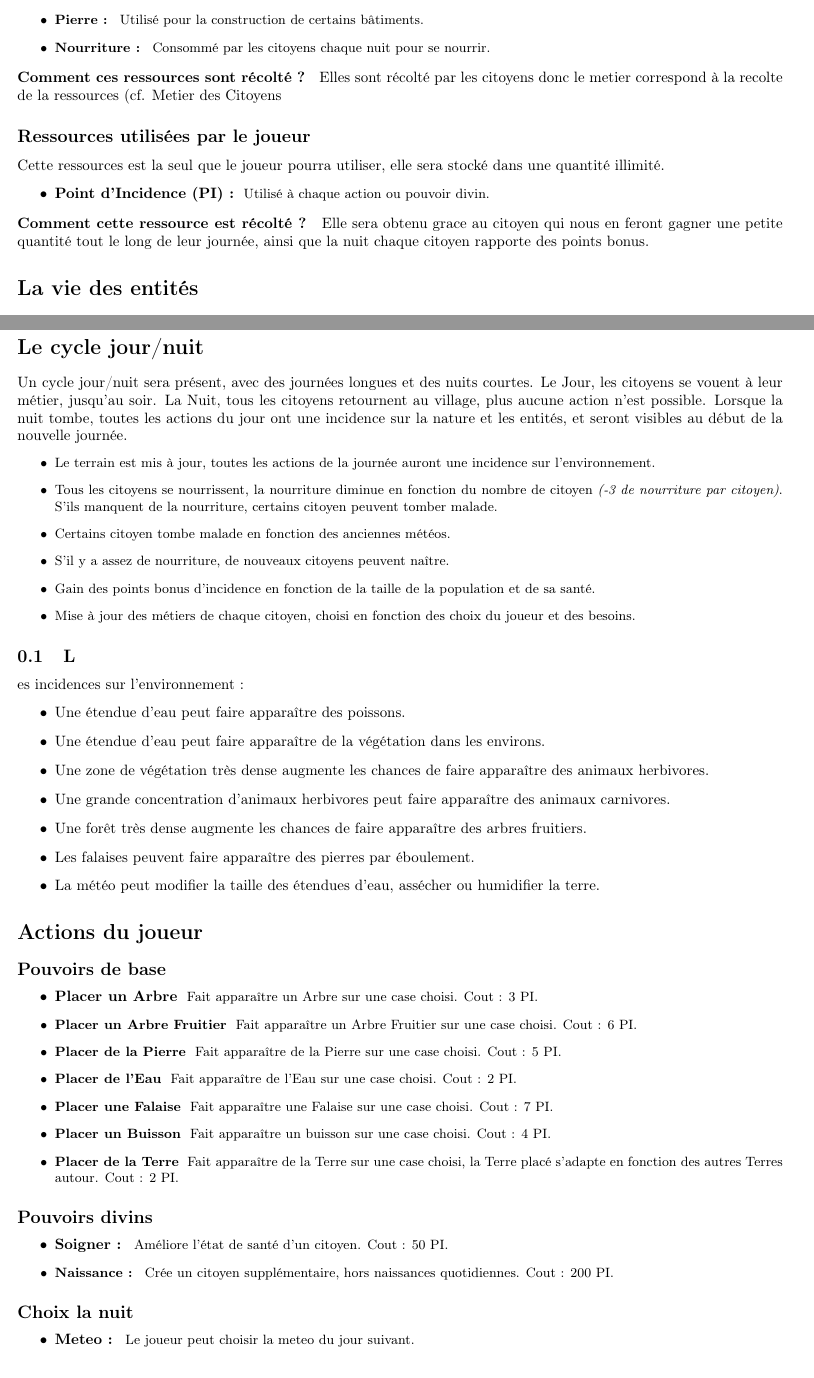
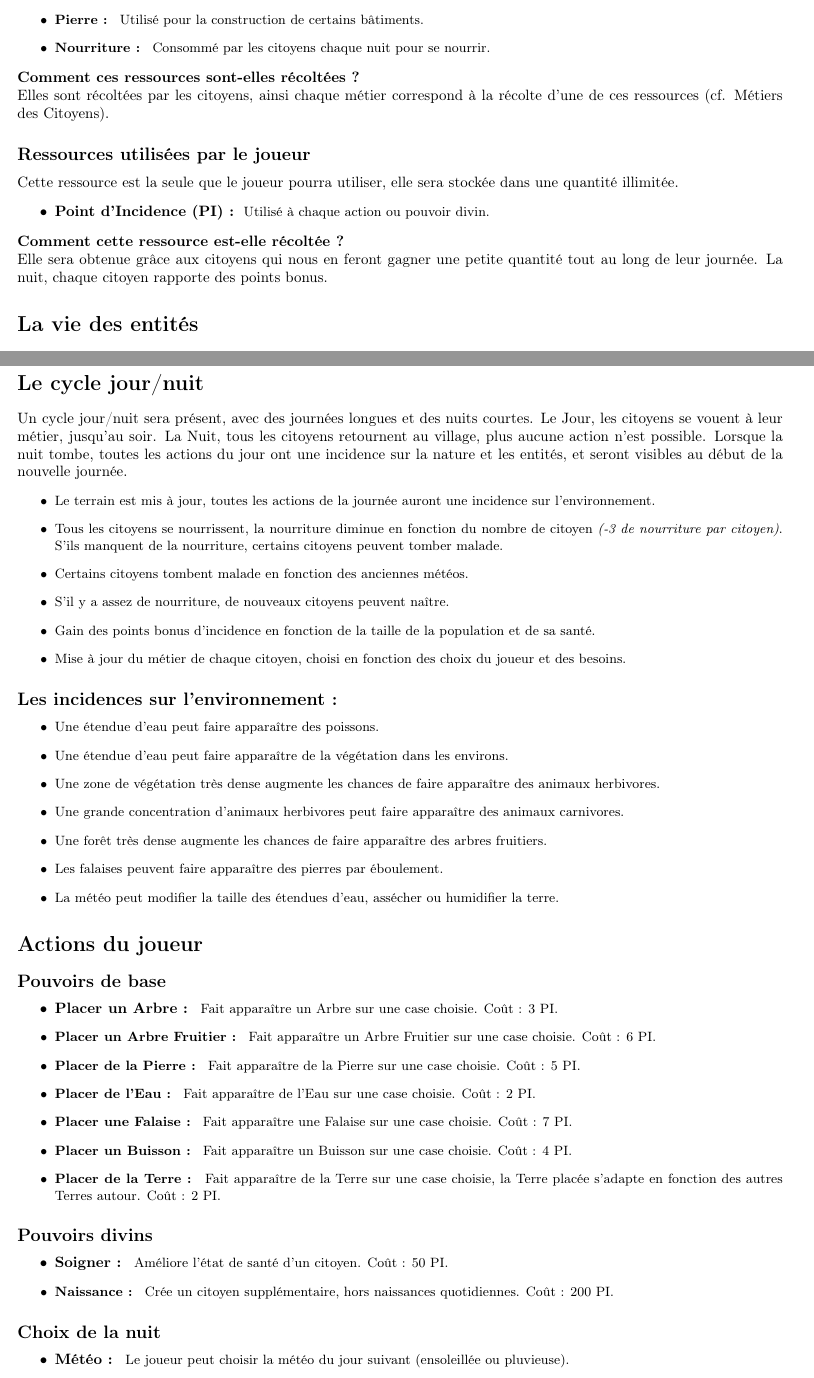
Before and after one commit to Incidence/Incidence, a LaTeX document (Documentation/Cahier des charges - GDD.tex): two parts of pages 2 and 3 of 4, joined at a grey line, cut so that both start at the same text. Compiled offline with pdfLaTeX.

Commit message:
Correction GDD

```diff
--- a/Documentation/Cahier des charges - GDD.tex
+++ b/Documentation/Cahier des charges - GDD.tex
@@ -86,14 +86,14 @@ Ces ressources pourront être stocké dans une quantité illimité, et les citoy
 \item \textbf{Pierre :} \small{ Utilisé pour la construction de certains bâtiments.}
 \item \textbf{Nourriture :} \small{ Consommé par les citoyens chaque nuit pour se nourrir.}
 \end{itemize}
-\textbf{Comment ces ressources sont récolté ? } Elles sont récolté par les citoyens donc le metier correspond à la recolte de la ressources (cf. Metier des Citoyens}
+\textbf{Comment ces ressources sont-elles récoltées ? }\\Elles sont récoltées par les citoyens, ainsi chaque métier correspond à la récolte d'une de ces ressources (cf. Métiers des Citoyens).
 
 \subsection*{Ressources utilisées par le joueur}
-Cette ressources est la seul que le joueur pourra utiliser, elle sera stocké dans une quantité illimité.
+Cette ressource est la seule que le joueur pourra utiliser, elle sera stockée dans une quantité illimitée.
 \begin{itemize}
 \item \textbf{Point d'Incidence (PI) :} \small{ Utilisé à chaque action ou pouvoir divin.}
 \end{itemize}
-\textbf{Comment cette ressource est récolté ? } Elle sera obtenu grace au citoyen qui nous en feront gagner une petite quantité tout le long de leur journée, ainsi que la nuit chaque citoyen rapporte des points bonus.
+\textbf{Comment cette ressource est-elle récoltée ? }\\Elle sera obtenue grâce aux citoyens qui nous en feront gagner une petite quantité tout au long de leur journée. La nuit, chaque citoyen rapporte des points bonus.
 
 
 \section*{La vie des entités}
@@ -132,15 +132,15 @@ La météo sera présente et sera contrôlée par le joueur. Elle aura une incid
 Un cycle jour/nuit sera présent, avec des journées longues et des nuits courtes. Le Jour, les citoyens se vouent à leur métier, jusqu'au soir. La Nuit, tous les citoyens retournent au village, plus aucune action n'est possible. Lorsque la nuit tombe, toutes les actions du jour ont une incidence sur la nature et les entités, et seront visibles au début de la nouvelle journée.
 \begin{itemize} \small
 \item Le terrain est mis à jour, toutes les actions de la journée auront une incidence sur l'environnement.
-\item Tous les citoyens se nourrissent, la nourriture diminue en fonction du nombre de citoyen \textit{(-3 de nourriture par citoyen)}. S'ils manquent de la nourriture, certains citoyen peuvent tomber malade.
-\item Certains citoyen tombe malade en fonction des anciennes météos.
+\item Tous les citoyens se nourrissent, la nourriture diminue en fonction du nombre de citoyen \textit{(-3 de nourriture par citoyen)}. S'ils manquent de la nourriture, certains citoyens peuvent tomber malade.
+\item Certains citoyens tombent malade en fonction des anciennes météos.
 \item S'il y a assez de nourriture, de nouveaux citoyens peuvent naître.
 \item Gain des points bonus d'incidence en fonction de la taille de la population et de sa santé.
-\item Mise à jour des métiers de chaque citoyen, choisi en fonction des choix du joueur et des besoins.
+\item Mise à jour du métier de chaque citoyen, choisi en fonction des choix du joueur et des besoins.
 \end{itemize} \normalsize
 
-\subsection Les incidences sur l'environnement :
-  \begin{itemize}
+\subsection*{Les incidences sur l'environnement :}
+  \begin{itemize} \small
     \item Une étendue d'eau peut faire apparaître des poissons.
     \item Une étendue d'eau peut faire apparaître de la végétation dans les environs.
     \item Une zone de végétation très dense augmente les chances de faire apparaître des animaux herbivores.
@@ -148,32 +148,31 @@ Un cycle jour/nuit sera présent, avec des journées longues et des nuits courte
     \item Une forêt très dense augmente les chances de faire apparaître des arbres fruitiers.
     \item Les falaises peuvent faire apparaître des pierres par éboulement.
     \item La météo peut modifier la taille des étendues d'eau, assécher ou humidifier la terre.
-  \end{itemize}
+  \end{itemize} \normalsize
 
 \section*{Actions du joueur}
 
 \subsection*{Pouvoirs de base}
 \begin{itemize}
-\item \textbf{Placer un Arbre} \small{ Fait apparaître un Arbre sur une case choisi. Cout : 3 PI.}
-\item \textbf{Placer un Arbre Fruitier} \small{ Fait apparaître un Arbre Fruitier sur une case choisi. Cout : 6 PI.}
-\item \textbf{Placer de la Pierre} \small{ Fait apparaître de la Pierre sur une case choisi. Cout : 5 PI.}
-\item \textbf{Placer de l'Eau} \small{ Fait apparaître de l'Eau sur une case choisi. Cout : 2 PI.}
-\item \textbf{Placer une Falaise} \small{ Fait apparaître une Falaise sur une case choisi. Cout : 7 PI.}
-\item \textbf{Placer un Buisson} \small{ Fait apparaître un buisson sur une case choisi. Cout : 4 PI.}
-\item \textbf{Placer de la Terre} \small{ Fait apparaître de la Terre sur une case choisi, la Terre placé s'adapte en fonction des autres Terres autour. Cout : 2 PI.}
-
+  \item \textbf{Placer un Arbre :} \small{ Fait apparaître un Arbre sur une case choisie. Coût : 3 PI.}
+  \item \textbf{Placer un Arbre Fruitier :} \small{ Fait apparaître un Arbre Fruitier sur une case choisie. Coût : 6 PI.}
+  \item \textbf{Placer de la Pierre :} \small{ Fait apparaître de la Pierre sur une case choisie. Coût : 5 PI.}
+  \item \textbf{Placer de l'Eau :} \small{ Fait apparaître de l'Eau sur une case choisie. Coût : 2 PI.}
+  \item \textbf{Placer une Falaise :} \small{ Fait apparaître une Falaise sur une case choisie. Coût : 7 PI.}
+  \item \textbf{Placer un Buisson :} \small{ Fait apparaître un Buisson sur une case choisie. Coût : 4 PI.}
+  \item \textbf{Placer de la Terre :} \small{ Fait apparaître de la Terre sur une case choisie, la Terre placée s'adapte en fonction des autres Terres autour. Coût : 2 PI.}
 \end{itemize}
 
 \subsection*{Pouvoirs divins}
 \begin{itemize}
-\item \textbf{Soigner :} \small{ Améliore l'état de santé d'un citoyen. Cout : 50 PI.}
-\item \textbf{Naissance :} \small{ Crée un citoyen supplémentaire, hors naissances quotidiennes. Cout : 200 PI.}
+\item \textbf{Soigner :} \small{ Améliore l'état de santé d'un citoyen. Coût : 50 PI.}
+\item \textbf{Naissance :} \small{ Crée un citoyen supplémentaire, hors naissances quotidiennes. Coût : 200 PI.}
 \end{itemize}
 
-\subsection*{Choix la nuit}
+\subsection*{Choix de la nuit}
 \begin{itemize}
-\item \textbf{Meteo :} \small{ Le joueur peut choisir la meteo du jour suivant.}
-\item \textbf{Metier :} \small{ Le joueur peut orienter la distribution des metiers, sans definir exactement la proposition des metiers.}
+\item \textbf{Météo :} \small{ Le joueur peut choisir la météo du jour suivant (ensoleillée ou pluvieuse).}
+\item \textbf{Métier :} \small{ Le joueur peut orienter la distribution des métiers, sans définir exactement la proportion de chaque métier.}
 \end{itemize}
 
 
```
Also changed, not shown: Documentation/Cahier des charges - GDD.pdf, Sources/Ressources/Textures/README.txt (added), Sources/Ressources/Textures/eau_0000.png (renamed from Sources/Ressources/Textures/eau.png), Sources/Ressources/Textures/terre-aride_0000.png (renamed from Sources/Ressources/Textures/terre-aride.png), Sources/Ressources/Textures/terre-defaut_0000.png (renamed from Sources/Ressources/Textures/terre-defaut.png), Sources/Ressources/Textures/terre-fertile_0000.png (renamed from Sources/Ressources/Textures/terre-fertile.png), Sources/Ressources/Textures/terre-innondee_0000.png (renamed from Sources/Ressources/Textures/terre-innondee.png), Documentation/Cahier des charges - GDD.tex (32 more changed lines).
